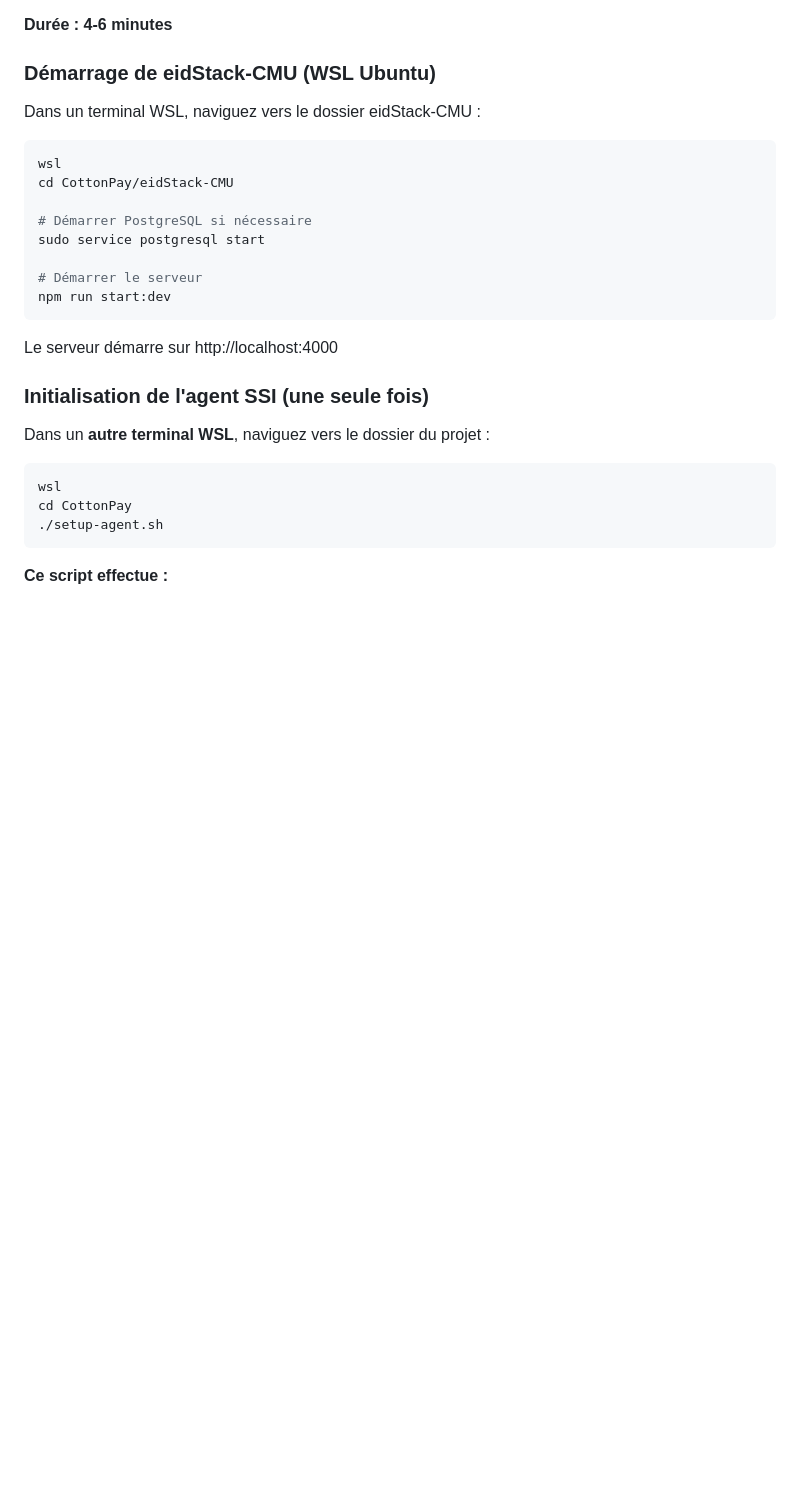
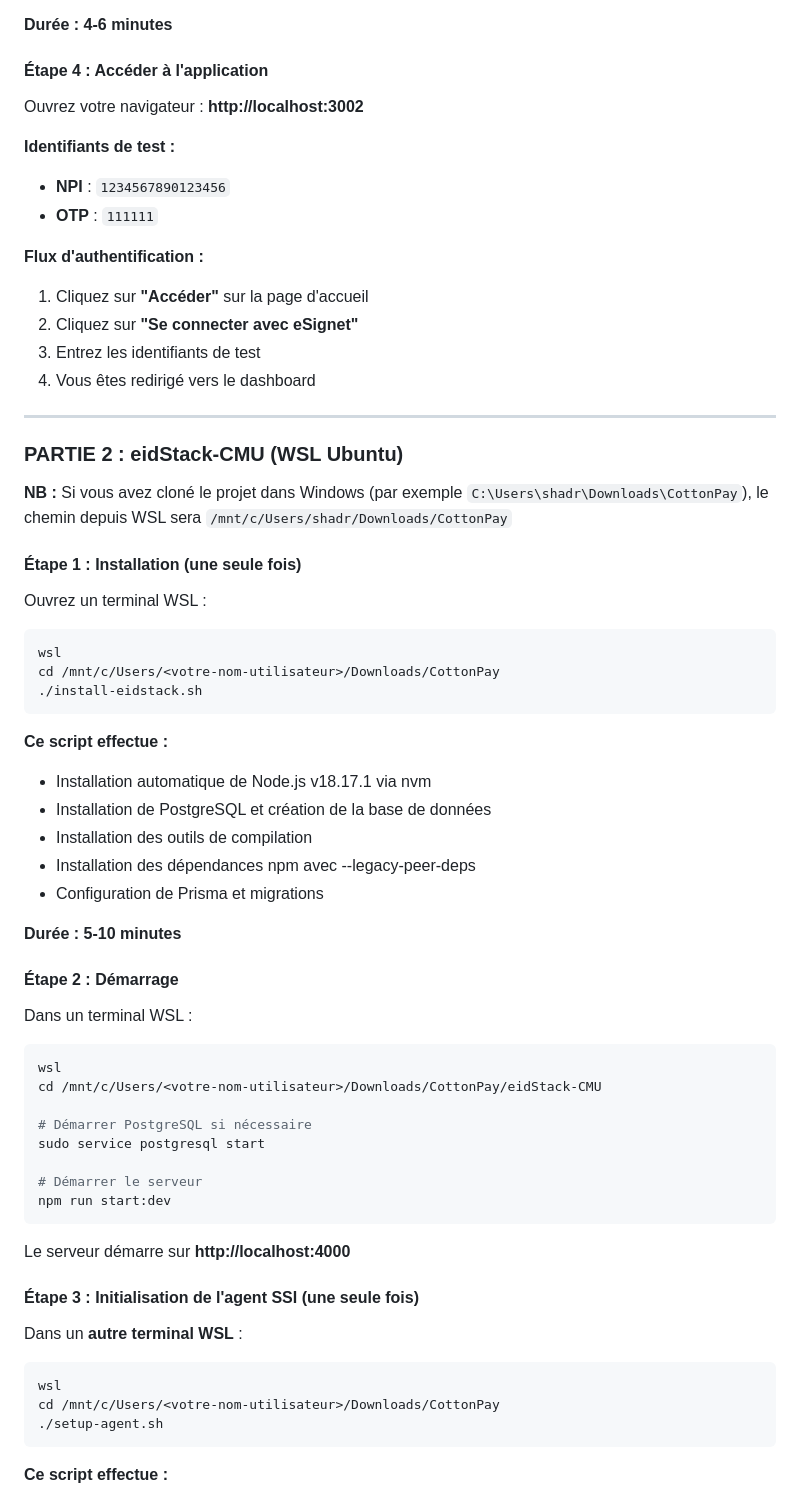
Before and after one commit to Bsh54/EVOLUTICS-did-hackathon, a Markdown page: README.md, the part around one of its changes. Rendered like a GitHub page; blank space fills up the shorter version.

````diff
--- a/README.md
+++ b/README.md
@@ -101,13 +81,52 @@ Dans Git Bash ou terminal Windows :
 
 **Durée : 4-6 minutes**
 
-### Démarrage de eidStack-CMU (WSL Ubuntu)
+#### Étape 4 : Accéder à l'application
 
-Dans un terminal WSL, naviguez vers le dossier eidStack-CMU :
+Ouvrez votre navigateur : **http://localhost:3002**
+
+**Identifiants de test :**
+- **NPI** : `1234567890123456`
+- **OTP** : `111111`
+
+**Flux d'authentification :**
+1. Cliquez sur **"Accéder"** sur la page d'accueil
+2. Cliquez sur **"Se connecter avec eSignet"**
+3. Entrez les identifiants de test
+4. Vous êtes redirigé vers le dashboard
+
+---
+
+### PARTIE 2 : eidStack-CMU (WSL Ubuntu)
+
+**NB :** Si vous avez cloné le projet dans Windows (par exemple `C:\Users\shadr\Downloads\CottonPay`), le chemin depuis WSL sera `/mnt/c/Users/shadr/Downloads/CottonPay`
+
+#### Étape 1 : Installation (une seule fois)
+
+Ouvrez un terminal WSL :
 
 ```bash
 wsl
-cd CottonPay/eidStack-CMU
+cd /mnt/c/Users/<votre-nom-utilisateur>/Downloads/CottonPay
+./install-eidstack.sh
+```
+
+**Ce script effectue :**
+- Installation automatique de Node.js v18.17.1 via nvm
+- Installation de PostgreSQL et création de la base de données
+- Installation des outils de compilation
+- Installation des dépendances npm avec --legacy-peer-deps
+- Configuration de Prisma et migrations
+
+**Durée : 5-10 minutes**
+
+#### Étape 2 : Démarrage
+
+Dans un terminal WSL :
+
+```bash
+wsl
+cd /mnt/c/Users/<votre-nom-utilisateur>/Downloads/CottonPay/eidStack-CMU
 
 # Démarrer PostgreSQL si nécessaire
 sudo service postgresql start
@@ -116,15 +135,15 @@ sudo service postgresql start
 npm run start:dev
 ```
 
-Le serveur démarre sur http://localhost:4000
+Le serveur démarre sur **http://localhost:4000**
 
-### Initialisation de l'agent SSI (une seule fois)
+#### Étape 3 : Initialisation de l'agent SSI (une seule fois)
 
-Dans un **autre terminal WSL**, naviguez vers le dossier du projet :
+Dans un **autre terminal WSL** :
 
 ```bash
 wsl
-cd CottonPay
+cd /mnt/c/Users/<votre-nom-utilisateur>/Downloads/CottonPay
 ./setup-agent.sh
 ```
 
````
Also changed, not shown: other parts of README.md (+103 -28 lines).
